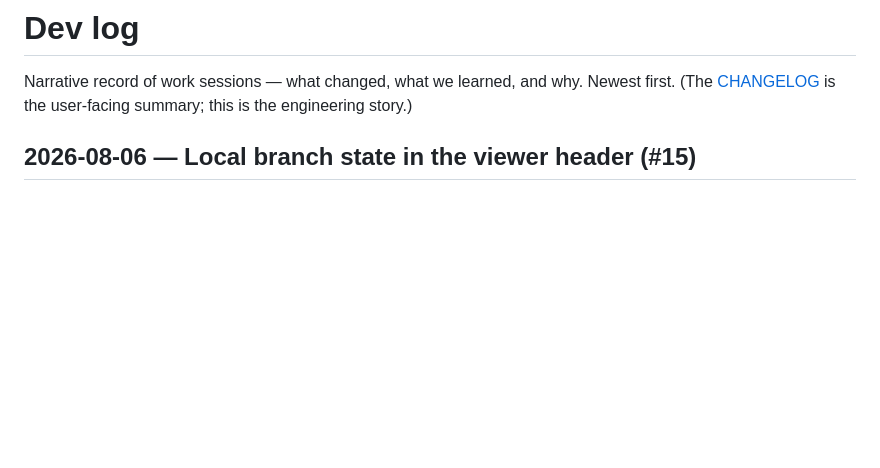
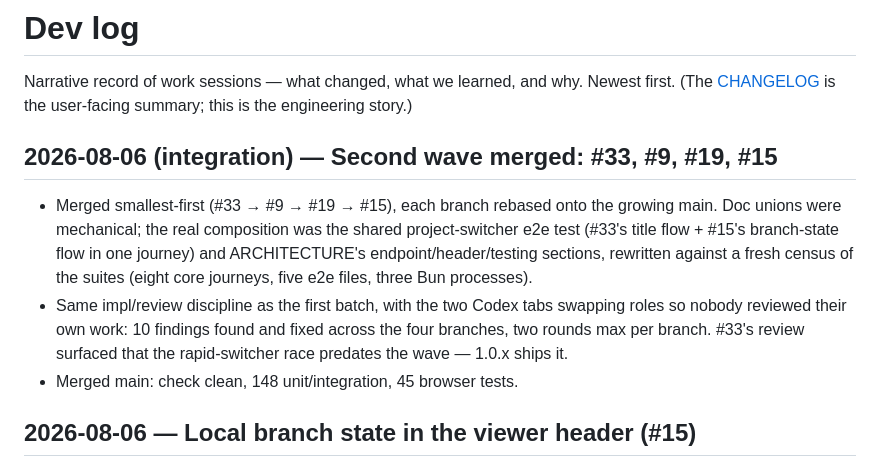
Before and after one commit to talkasab/peruse, a Markdown page: docs/DEVLOG.md, the part around the change. Drawn GitHub-style; blank space fills up the shorter version.

Commit message:
Record the second wave integration in the dev log
Co-Authored-By: Claude Fable 5 <noreply@anthropic.com>

```diff
--- a/docs/DEVLOG.md
+++ b/docs/DEVLOG.md
@@ -3,6 +3,20 @@
 Narrative record of work sessions — what changed, what we learned, and why.
 Newest first. (The [CHANGELOG](../CHANGELOG.md) is the user-facing summary;
 this is the engineering story.)
+
+## 2026-08-06 (integration) — Second wave merged: #33, #9, #19, #15
+
+- Merged smallest-first (#33 → #9 → #19 → #15), each branch rebased onto the
+  growing main. Doc unions were mechanical; the real composition was the
+  shared project-switcher e2e test (#33's title flow + #15's branch-state
+  flow in one journey) and ARCHITECTURE's endpoint/header/testing sections,
+  rewritten against a fresh census of the suites (eight core journeys, five
+  e2e files, three Bun processes).
+- Same impl/review discipline as the first batch, with the two Codex tabs
+  swapping roles so nobody reviewed their own work: 10 findings found and
+  fixed across the four branches, two rounds max per branch. #33's review
+  surfaced that the rapid-switcher race predates the wave — 1.0.x ships it.
+- Merged main: check clean, 148 unit/integration, 45 browser tests.
 
 ## 2026-08-06 — Local branch state in the viewer header (#15)
 
```
